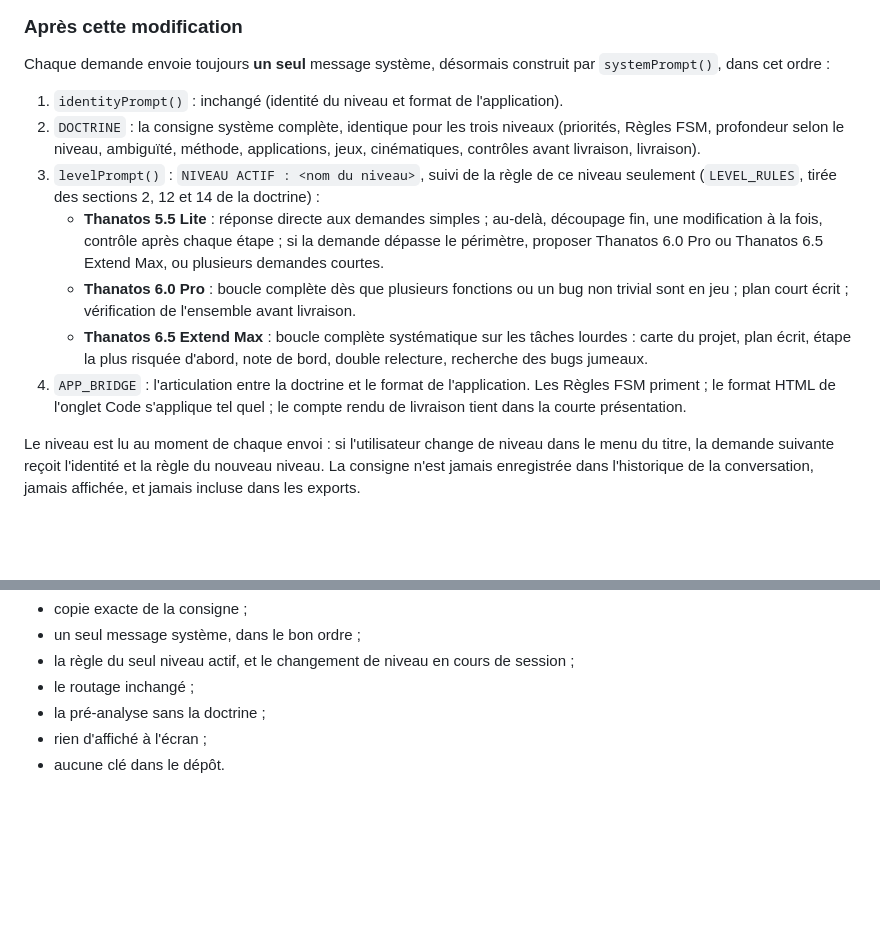
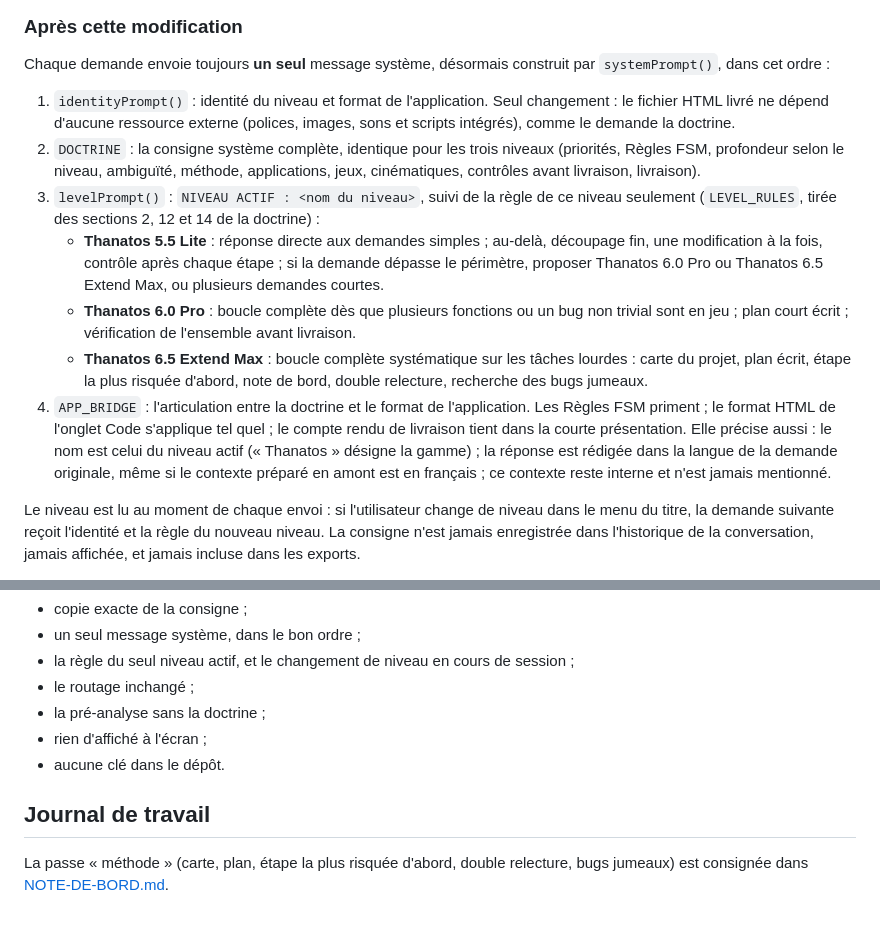
Before and after one commit to wwwh8hv4w5-lang/Thanatos, a Markdown page: docs/ORGANISATION.md, 2 parts joined by grey strips. GitHub-like rendering; blank space fills up the shorter version.

Commit message:
Documentation : note de bord de la passe méthode, ORGANISATION.md à jour (articulation de la consigne)

```diff
--- a/docs/ORGANISATION.md
+++ b/docs/ORGANISATION.md
@@ -44,13 +44,13 @@ Ce texte était **le même pour les trois niveaux**, au nom près. Il n'y avait
 
 Chaque demande envoie toujours **un seul** message système, désormais construit par `systemPrompt()`, dans cet ordre :
 
-1. `identityPrompt()` : inchangé (identité du niveau et format de l'application).
+1. `identityPrompt()` : identité du niveau et format de l'application. Seul changement : le fichier HTML livré ne dépend d'aucune ressource externe (polices, images, sons et scripts intégrés), comme le demande la doctrine.
 2. `DOCTRINE` : la consigne système complète, identique pour les trois niveaux (priorités, Règles FSM, profondeur selon le niveau, ambiguïté, méthode, applications, jeux, cinématiques, contrôles avant livraison, livraison).
 3. `levelPrompt()` : `NIVEAU ACTIF : <nom du niveau>`, suivi de la règle de ce niveau seulement (`LEVEL_RULES`, tirée des sections 2, 12 et 14 de la doctrine) :
    - **Thanatos 5.5 Lite** : réponse directe aux demandes simples ; au-delà, découpage fin, une modification à la fois, contrôle après chaque étape ; si la demande dépasse le périmètre, proposer Thanatos 6.0 Pro ou Thanatos 6.5 Extend Max, ou plusieurs demandes courtes.
    - **Thanatos 6.0 Pro** : boucle complète dès que plusieurs fonctions ou un bug non trivial sont en jeu ; plan court écrit ; vérification de l'ensemble avant livraison.
    - **Thanatos 6.5 Extend Max** : boucle complète systématique sur les tâches lourdes : carte du projet, plan écrit, étape la plus risquée d'abord, note de bord, double relecture, recherche des bugs jumeaux.
-4. `APP_BRIDGE` : l'articulation entre la doctrine et le format de l'application. Les Règles FSM priment ; le format HTML de l'onglet Code s'applique tel quel ; le compte rendu de livraison tient dans la courte présentation.
+4. `APP_BRIDGE` : l'articulation entre la doctrine et le format de l'application. Les Règles FSM priment ; le format HTML de l'onglet Code s'applique tel quel ; le compte rendu de livraison tient dans la courte présentation. Elle précise aussi : le nom est celui du niveau actif (« Thanatos » désigne la gamme) ; la réponse est rédigée dans la langue de la demande originale, même si le contexte préparé en amont est en français ; ce contexte reste interne et n'est jamais mentionné.
 
 Le niveau est lu au moment de chaque envoi : si l'utilisateur change de niveau dans le menu du titre, la demande suivante reçoit l'identité et la règle du nouveau niveau. La consigne n'est jamais enregistrée dans l'historique de la conversation, jamais affichée, et jamais incluse dans les exports.
 
@@ -67,3 +67,7 @@ Les tests de bout en bout (WebKit et Chromium, réseau simulé, clé factice) se
 - la pré-analyse sans la doctrine ;
 - rien d'affiché à l'écran ;
 - aucune clé dans le dépôt.
+
+## Journal de travail
+
+La passe « méthode » (carte, plan, étape la plus risquée d'abord, double relecture, bugs jumeaux) est consignée dans [NOTE-DE-BORD.md](NOTE-DE-BORD.md).
```
Also changed, not shown: docs/NOTE-DE-BORD.md (added, +46 -0 lines).
